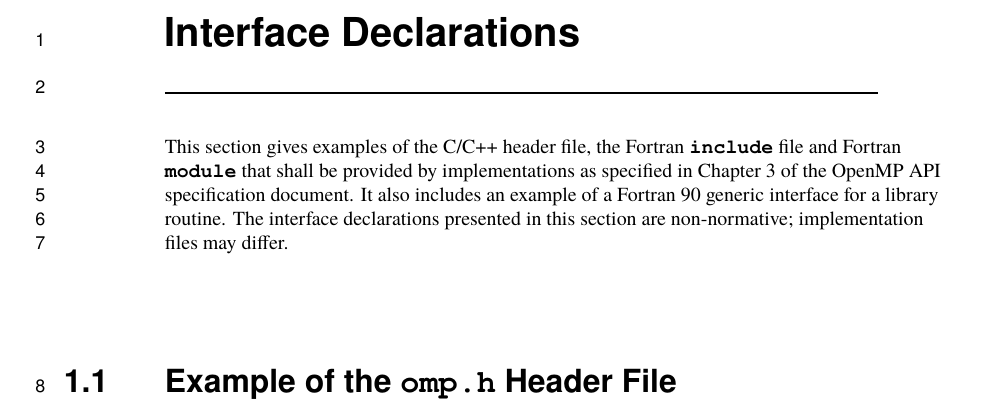
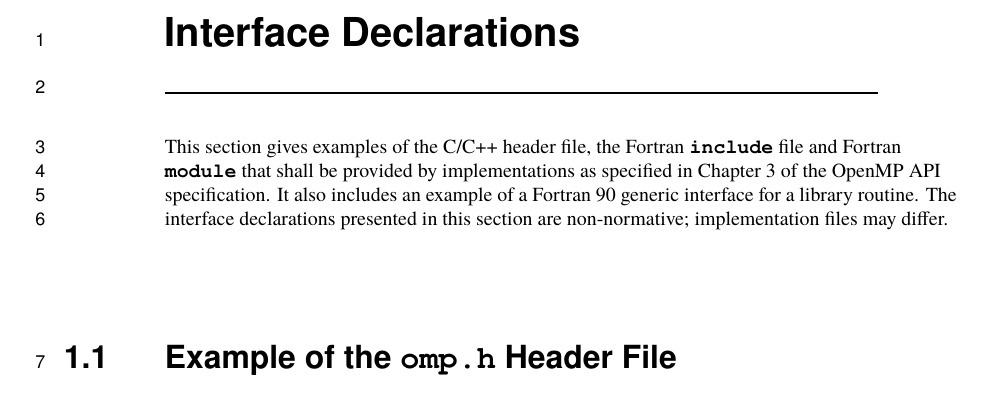
Before and after one commit to gregrodgers/spec.old, a LaTeX book (appendices/supplemental_docs.tex, which reads appendices/interface_declarations.tex): part of page 4 of 52, cut so that both start at the same text. Compiled offline with pdfLaTeX.

Commit message:
Update interface_declarations.tex

```diff
--- a/appendices/interface_declarations.tex
+++ b/appendices/interface_declarations.tex
@@ -52,8 +52,8 @@
 \label{chap:Interface Declarations}
 This section gives examples of the C/C++ header file, the Fortran
 \code{include} file and Fortran \code{module} that shall be provided by
-implementations as specified in Chapter 3 of the OpenMP API specification
-document. It also includes an example of a Fortran 90 generic interface for a
+implementations as specified in Chapter 3 of the OpenMP API specification.
+It also includes an example of a Fortran 90 generic interface for a
 library routine. The interface declarations presented in this section are
 non-normative; implementation files may differ.
 
```
